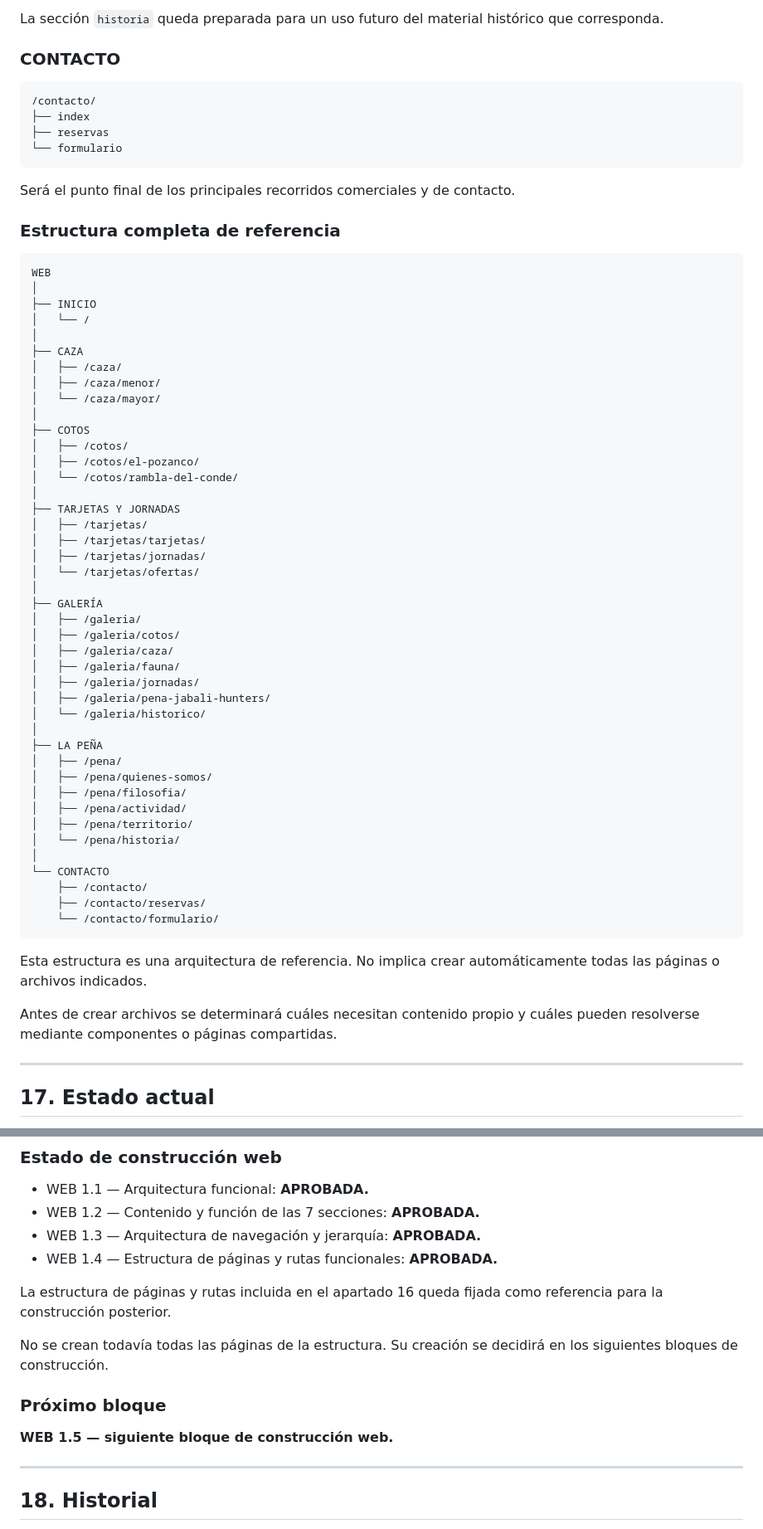
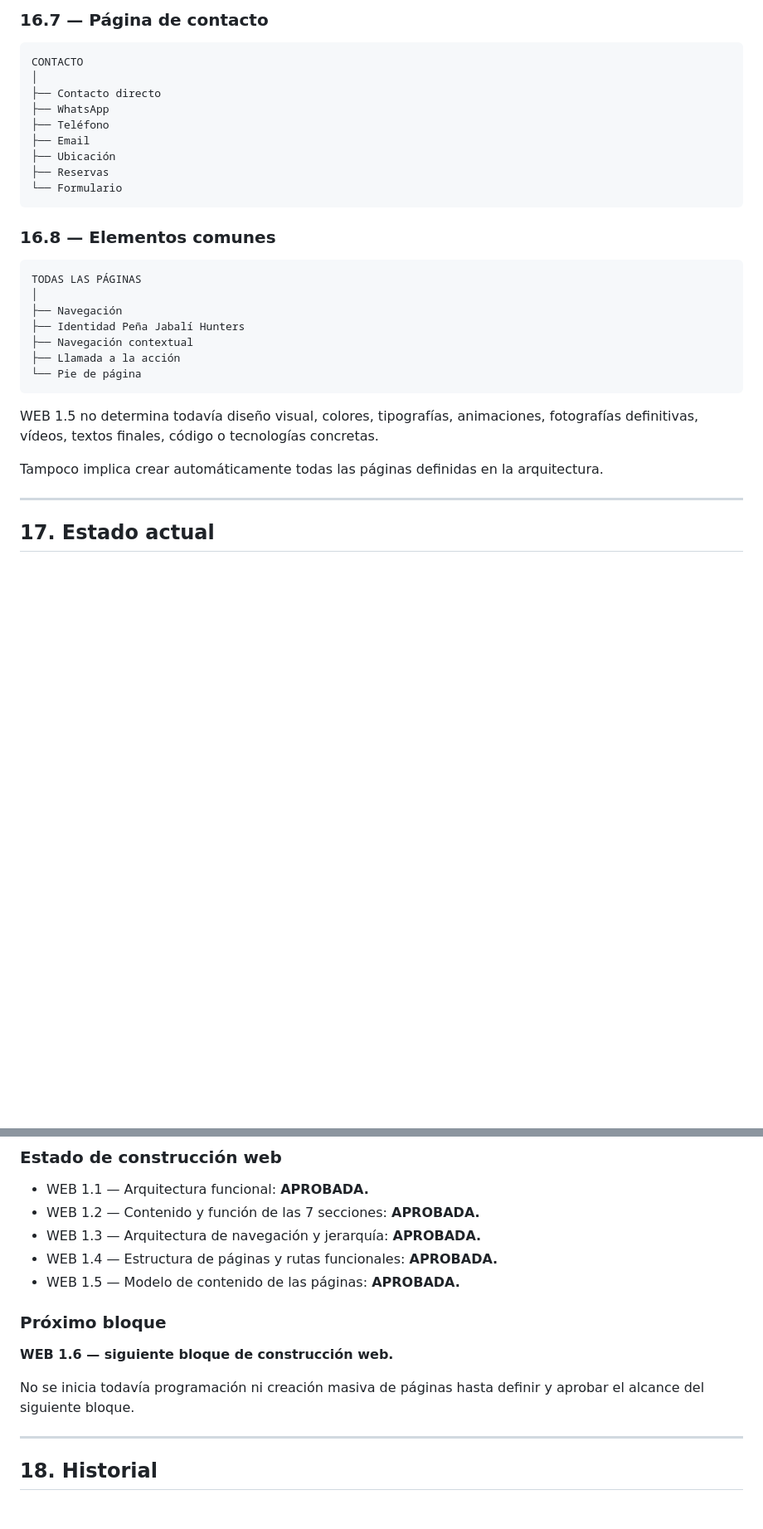
Before and after one commit to kamadasran-png/pena-jabali-hunters, a Markdown page: docs/CONTROL_PROYECTO.md, 2 parts joined by grey strips. Shown at 83% size. Rendered like a GitHub page; blank space fills up the shorter version.

Commit message:
Cerrar WEB 1.5 y sincronizar control de proyecto

````diff
--- a/docs/CONTROL_PROYECTO.md
+++ b/docs/CONTROL_PROYECTO.md
@@ -754,68 +774,34 @@ La sección `historico` queda preparada, pero no poblada.
 ```
 
-La sección `historia` queda preparada para un uso futuro del material histórico que corresponda.
-
-### CONTACTO
+### 16.7 — Página de contacto
 
 ```text
-/contacto/
-├── index
-├── reservas
-└── formulario
+CONTACTO
+│
+├── Contacto directo
+├── WhatsApp
+├── Teléfono
+├── Email
+├── Ubicación
+├── Reservas
+└── Formulario
 ```
 
-Será el punto final de los principales recorridos comerciales y de contacto.
-
-### Estructura completa de referencia
+### 16.8 — Elementos comunes
 
 ```text
-WEB
+TODAS LAS PÁGINAS
 │
-├── INICIO
-│   └── /
-│
-├── CAZA
-│   ├── /caza/
-│   ├── /caza/menor/
-│   └── /caza/mayor/
-│
-├── COTOS
-│   ├── /cotos/
-│   ├── /cotos/el-pozanco/
-│   └── /cotos/rambla-del-conde/
-│
-├── TARJETAS Y JORNADAS
-│   ├── /tarjetas/
-│   ├── /tarjetas/tarjetas/
-│   ├── /tarjetas/jornadas/
-│   └── /tarjetas/ofertas/
-│
-├── GALERÍA
-│   ├── /galeria/
-│   ├── /galeria/cotos/
-│   ├── /galeria/caza/
-│   ├── /galeria/fauna/
-│   ├── /galeria/jornadas/
-│   ├── /galeria/pena-jabali-hunters/
-│   └── /galeria/historico/
-│
-├── LA PEÑA
-│   ├── /pena/
-│   ├── /pena/quienes-somos/
-│   ├── /pena/filosofia/
-│   ├── /pena/actividad/
-│   ├── /pena/territorio/
-│   └── /pena/historia/
-│
-└── CONTACTO
-    ├── /contacto/
-    ├── /contacto/reservas/
-    └── /contacto/formulario/
+├── Navegación
+├── Identidad Peña Jabalí Hunters
+├── Navegación contextual
+├── Llamada a la acción
+└── Pie de página
 ```
 
-Esta estructura es una arquitectura de referencia. No implica crear automáticamente todas las páginas o archivos indicados.
+WEB 1.5 no determina todavía diseño visual, colores, tipografías, animaciones, fotografías definitivas, vídeos, textos finales, código o tecnologías concretas.
 
-Antes de crear archivos se determinará cuáles necesitan contenido propio y cuáles pueden resolverse mediante componentes o páginas compartidas.
+Tampoco implica crear automáticamente todas las páginas definidas en la arquitectura.
 
 ---
 
@@ -840,14 +826,13 @@ Los elementos `ANT-02 → ANT-46` permanecen archivados y **no serán examinados
 - WEB 1.2 — Contenido y función de las 7 secciones: **APROBADA.**
 - WEB 1.3 — Arquitectura de navegación y jerarquía: **APROBADA.**
 - WEB 1.4 — Estructura de páginas y rutas funcionales: **APROBADA.**
-
-La estructura de páginas y rutas incluida en el apartado 16 queda fijada como referencia para la construcción posterior.
-
-No se crean todavía todas las páginas de la estructura. Su creación se decidirá en los siguientes bloques de construcción.
+- WEB 1.5 — Modelo de contenido de las páginas: **APROBADA.**
 
 ### Próximo bloque
 
-**WEB 1.5 — siguiente bloque de construcción web.**
+**WEB 1.6 — siguiente bloque de construcción web.**
+
+No se inicia todavía programación ni creación masiva de páginas hasta definir y aprobar el alcance del siguiente bloque.
 
 ---
 
````
Also changed, not shown: other parts of docs/CONTROL_PROYECTO.md (+72 -52 lines).
